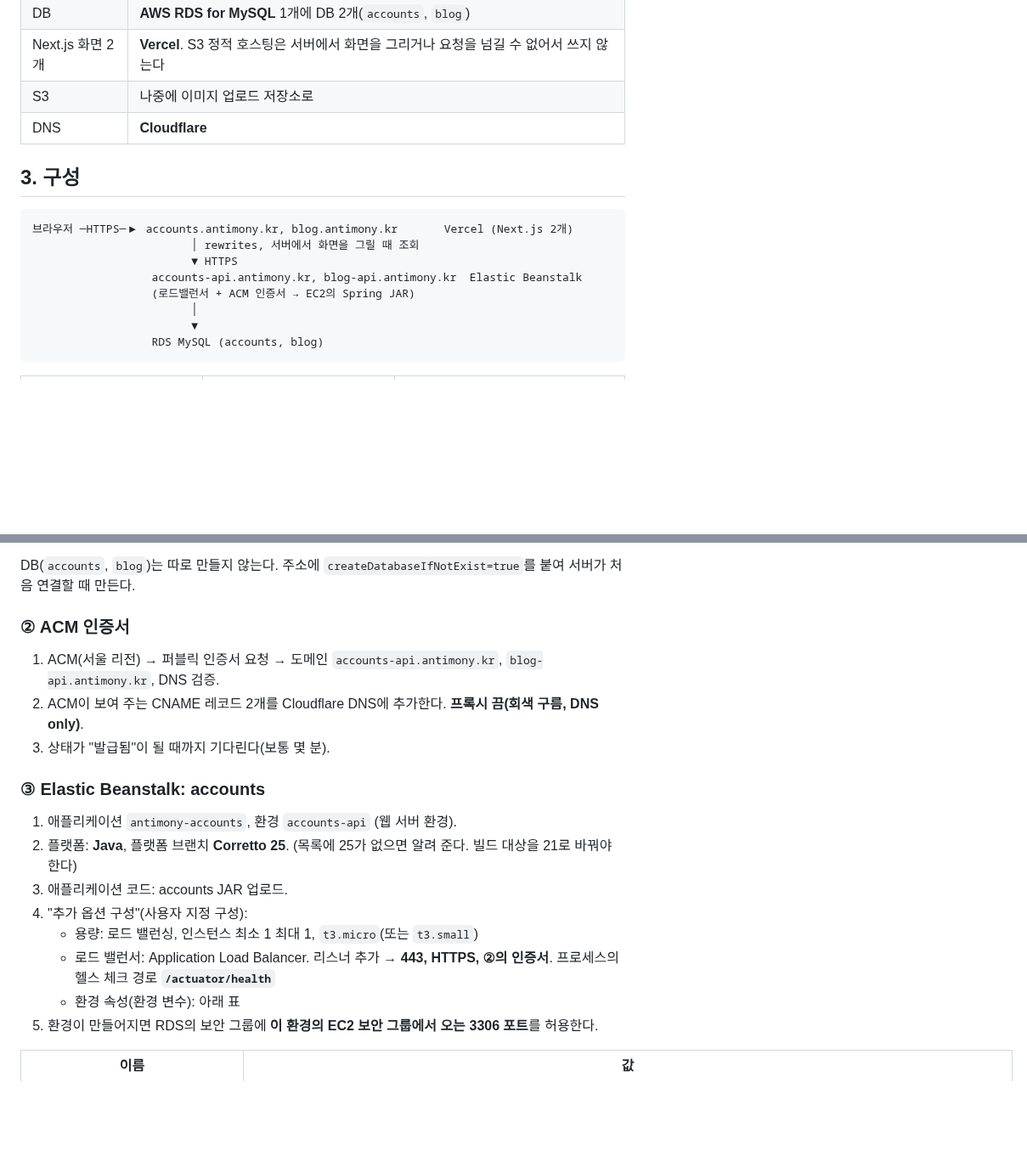
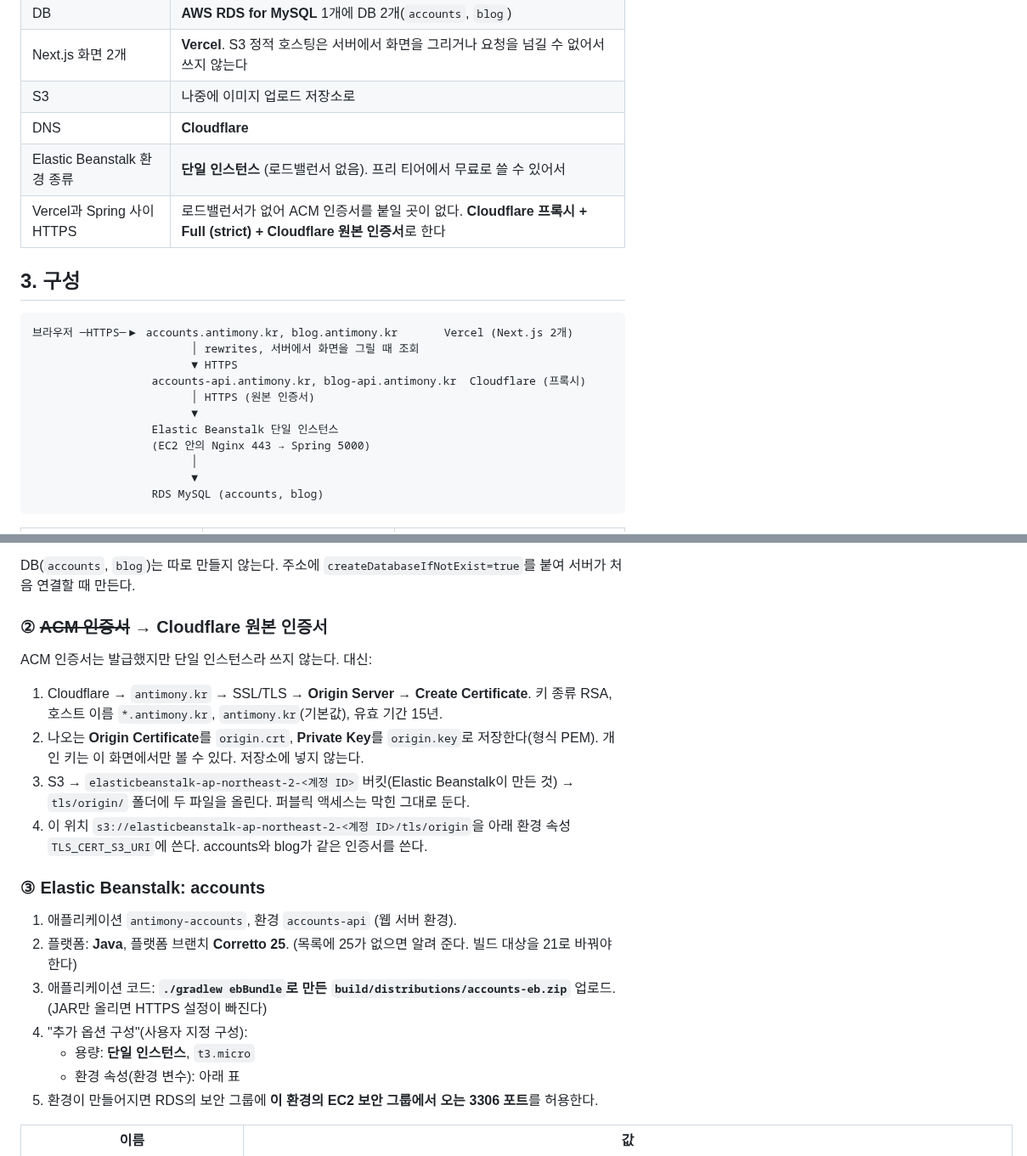
Before and after one commit to 51SB-ANTIMONY/blog, a Markdown page: note/16_accounts_separation/13_step6_deployment_plan.md, 2 parts joined by grey strips. Shown at 85% size. GitHub-like rendering; blank space fills up the shorter version.

Commit message:
docs: switch step 6 to single instance with Cloudflare Full (strict)

````diff
--- a/note/16_accounts_separation/13_step6_deployment_plan.md
+++ b/note/16_accounts_separation/13_step6_deployment_plan.md
@@ -19,14 +19,19 @@ accounts와 blog를 실제 주소에서 운영한다. **최대한 빨리 배포
 | Next.js 화면 2개 | **Vercel**. S3 정적 호스팅은 서버에서 화면을 그리거나 요청을 넘길 수 없어서 쓰지 않는다 |
 | S3 | 나중에 이미지 업로드 저장소로 |
 | DNS | **Cloudflare** |
+| Elastic Beanstalk 환경 종류 | **단일 인스턴스** (로드밸런서 없음). 프리 티어에서 무료로 쓸 수 있어서 |
+| Vercel과 Spring 사이 HTTPS | 로드밸런서가 없어 ACM 인증서를 붙일 곳이 없다. **Cloudflare 프록시 + Full (strict) + Cloudflare 원본 인증서**로 한다 |
 
 ## 3. 구성
 ```
 브라우저 ─HTTPS─▶ accounts.antimony.kr, blog.antimony.kr       Vercel (Next.js 2개)
                         │ rewrites, 서버에서 화면을 그릴 때 조회
                         ▼ HTTPS
-                  accounts-api.antimony.kr, blog-api.antimony.kr  Elastic Beanstalk
-                  (로드밸런서 + ACM 인증서 → EC2의 Spring JAR)
+                  accounts-api.antimony.kr, blog-api.antimony.kr  Cloudflare (프록시)
+                        │ HTTPS (원본 인증서)
+                        ▼
+                  Elastic Beanstalk 단일 인스턴스
+                  (EC2 안의 Nginx 443 → Spring 5000)
                         │
                         ▼
                   RDS MySQL (accounts, blog)
@@ -61,18 +98,19 @@ accounts와 blog를 실제 주소에서 운영한다. **최대한 빨리 배포
 
 DB(`accounts`, `blog`)는 따로 만들지 않는다. 주소에 `createDatabaseIfNotExist=true`를 붙여 서버가 처음 연결할 때 만든다.
 
-### ② ACM 인증서
-1. ACM(서울 리전) → 퍼블릭 인증서 요청 → 도메인 `accounts-api.antimony.kr`, `blog-api.antimony.kr`, DNS 검증.
-2. ACM이 보여 주는 CNAME 레코드 2개를 Cloudflare DNS에 추가한다. **프록시 끔(회색 구름, DNS only)**.
-3. 상태가 "발급됨"이 될 때까지 기다린다(보통 몇 분).
+### ② ~~ACM 인증서~~ → Cloudflare 원본 인증서
+ACM 인증서는 발급했지만 단일 인스턴스라 쓰지 않는다. 대신:
+1. Cloudflare → `antimony.kr` → SSL/TLS → **Origin Server** → **Create Certificate**. 키 종류 RSA, 호스트 이름 `*.antimony.kr`, `antimony.kr`(기본값), 유효 기간 15년.
+2. 나오는 **Origin Certificate**를 `origin.crt`, **Private Key**를 `origin.key`로 저장한다(형식 PEM). 개인 키는 이 화면에서만 볼 수 있다. 저장소에 넣지 않는다.
+3. S3 → `elasticbeanstalk-ap-northeast-2-<계정 ID>` 버킷(Elastic Beanstalk이 만든 것) → `tls/origin/` 폴더에 두 파일을 올린다. 퍼블릭 액세스는 막힌 그대로 둔다.
+4. 이 위치 `s3://elasticbeanstalk-ap-northeast-2-<계정 ID>/tls/origin`을 아래 환경 속성 `TLS_CERT_S3_URI`에 쓴다. accounts와 blog가 같은 인증서를 쓴다.
 
 ### ③ Elastic Beanstalk: accounts
 1. 애플리케이션 `antimony-accounts`, 환경 `accounts-api` (웹 서버 환경).
 2. 플랫폼: **Java**, 플랫폼 브랜치 **Corretto 25**. (목록에 25가 없으면 알려 준다. 빌드 대상을 21로 바꿔야 한다)
-3. 애플리케이션 코드: accounts JAR 업로드.
+3. 애플리케이션 코드: **`./gradlew ebBundle`로 만든 `build/distributions/accounts-eb.zip`** 업로드. (JAR만 올리면 HTTPS 설정이 빠진다)
 4. "추가 옵션 구성"(사용자 지정 구성):
-   - 용량: 로드 밸런싱, 인스턴스 최소 1 최대 1, `t3.micro`(또는 `t3.small`)
-   - 로드 밸런서: Application Load Balancer. 리스너 추가 → **443, HTTPS, ②의 인증서**. 프로세스의 헬스 체크 경로 **`/actuator/health`**
+   - 용량: **단일 인스턴스**, `t3.micro`
    - 환경 속성(환경 변수): 아래 표
 5. 환경이 만들어지면 RDS의 보안 그룹에 **이 환경의 EC2 보안 그룹에서 오는 3306 포트**를 허용한다.
 
````
Also changed, not shown: other parts of note/16_accounts_separation/13_step6_deployment_plan.md (+44 -7 lines).
